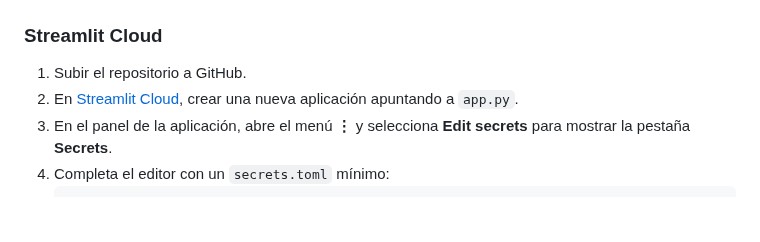
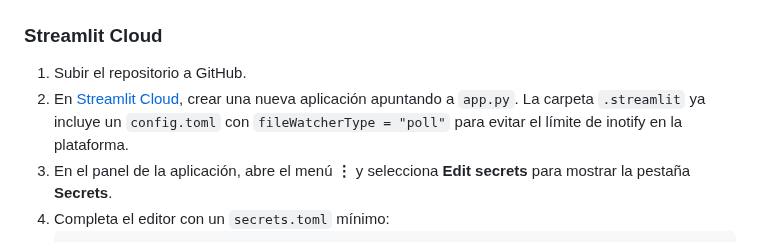
Before and after one commit to Nicokac/Portafolio-IOL, a Markdown page: README.md, the part around the change. Rendered like a GitHub page; blank space fills up the shorter version.

Commit message:
docs: note streamlit poll watcher config

````diff
--- a/README.md
+++ b/README.md
@@ -153,6 +153,7 @@ IOL_TOKENS_FILE=/app/tokens/tokens_iol.json
 
 1. Subir el repositorio a GitHub.
 2. En [Streamlit Cloud](https://streamlit.io/cloud), crear una nueva aplicación apuntando a `app.py`.
+   La carpeta `.streamlit` ya incluye un `config.toml` con `fileWatcherType = "poll"` para evitar el límite de inotify en la plataforma.
 3. En el panel de la aplicación, abre el menú **⋮** y selecciona **Edit secrets** para mostrar la pestaña **Secrets**.
 4. Completa el editor con un `secrets.toml` mínimo:
    ```toml
````
